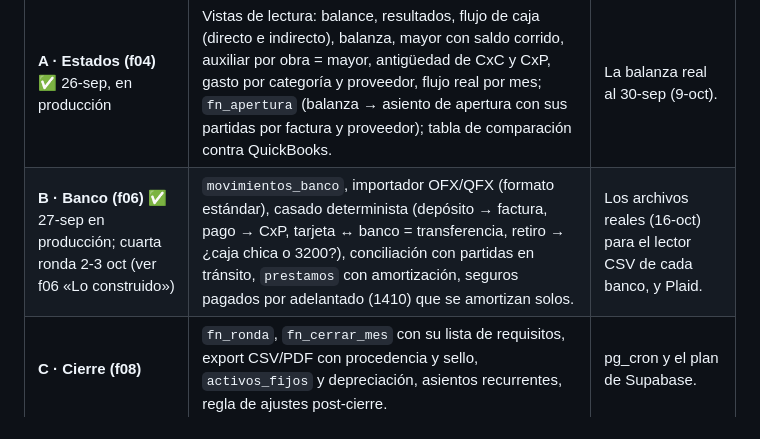
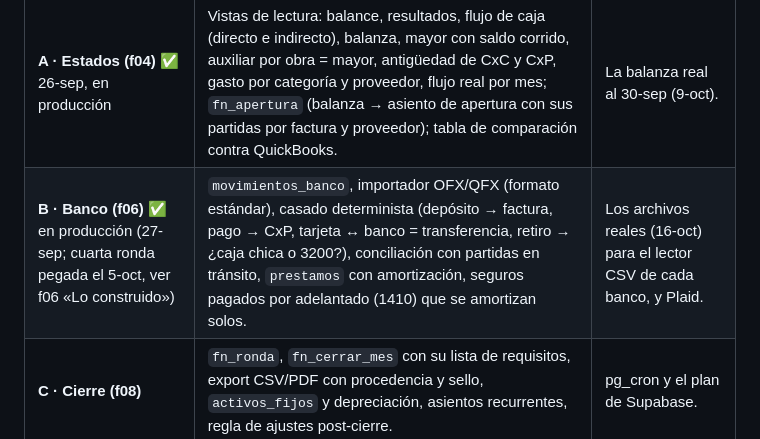
Before and after one commit to edgararboleya-rgb/max-power-panel, a Markdown page: docs/CONTA-PLAN.md, the part around the change. GitHub-like rendering.

Commit message:
conta: banco de la ronda 4d certificado en produccion (c4-pruebas 113/113)
c4-pruebas sola en produccion (5-oct 16:14 de Miami): 113 de 113 en true,
leido de pruebas.c4_resultado. Con c2-pruebas 83/83, c3-pruebas 119 + la
45 omitida y c6-pruebas 161/161, la entrega de la ronda 4d queda
certificada. Sin rastro; controles en verde salvo la apertura.

Co-Authored-By: Claude Opus 5.5 <noreply@anthropic.com>
Claude-Session: https://claude.ai/code/session_01TTAi3aRB62zdvK5VJHQdRk

```diff
--- a/docs/CONTA-PLAN.md
+++ b/docs/CONTA-PLAN.md
@@ -354,7 +354,7 @@ sintéticos; lo único que espera a Edgar son los números reales.
 | Bloque | Qué se adelanta (🔵 azul, probado en el banco) | Qué espera a Edgar |
 |---|---|---|
 | **A · Estados (f04)** ✅ 26-sep, en producción | Vistas de lectura: balance, resultados, flujo de caja (directo e indirecto), balanza, mayor con saldo corrido, auxiliar por obra = mayor, antigüedad de CxC y CxP, gasto por categoría y proveedor, flujo real por mes; `fn_apertura` (balanza → asiento de apertura con sus partidas por factura y proveedor); tabla de comparación contra QuickBooks. | La balanza real al 30-sep (9-oct). |
-| **B · Banco (f06)** ✅ 27-sep en producción; cuarta ronda 2-3 oct (ver f06 «Lo construido») | `movimientos_banco`, importador OFX/QFX (formato estándar), casado determinista (depósito → factura, pago → CxP, tarjeta ↔ banco = transferencia, retiro → ¿caja chica o 3200?), conciliación con partidas en tránsito, `prestamos` con amortización, seguros pagados por adelantado (1410) que se amortizan solos. | Los archivos reales (16-oct) para el lector CSV de cada banco, y Plaid. |
+| **B · Banco (f06)** ✅ en producción (27-sep; cuarta ronda pegada el 5-oct, ver f06 «Lo construido») | `movimientos_banco`, importador OFX/QFX (formato estándar), casado determinista (depósito → factura, pago → CxP, tarjeta ↔ banco = transferencia, retiro → ¿caja chica o 3200?), conciliación con partidas en tránsito, `prestamos` con amortización, seguros pagados por adelantado (1410) que se amortizan solos. | Los archivos reales (16-oct) para el lector CSV de cada banco, y Plaid. |
 | **C · Cierre (f08)** | `fn_ronda`, `fn_cerrar_mes` con su lista de requisitos, export CSV/PDF con procedencia y sello, `activos_fijos` y depreciación, asientos recurrentes, regla de ajustes post-cierre. | pg_cron y el plan de Supabase. |
 | **D · Obra y factura (f09, f10)** | Costo por obra (estimado vs real), reparto de mano de obra y burden, WIP por % de avance (1200/2400), provisión por pérdida, facturación por hitos con catálogo y retención. | Método de avance y cómo se compara. |
 | **E · Nómina y fiscal (f11, f12, f17)** | Lector del journal de Gusto (formato conocido, prueba sintética), cédula de corte, W-9/COI/1099, vistas del 1120-S (líneas, K-1, M-1, M&E 50 %, vehículo), DR-15. | Gusto contratado; W-9 de cada sub. |
```
Also changed, not shown: 2 other files.
